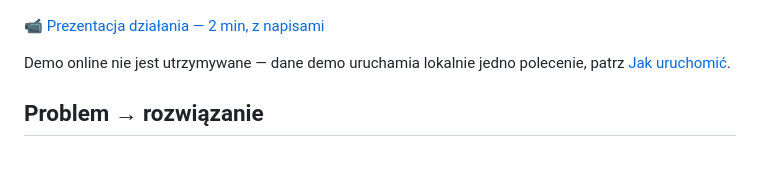
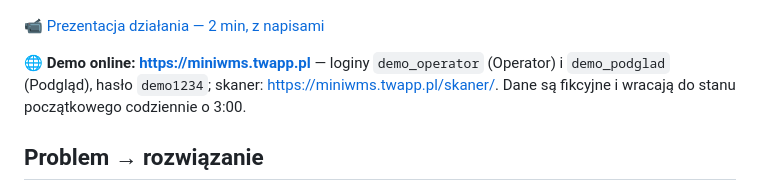
Before and after one commit to TomaszWu14/mini-WMS, a Markdown page: README.md, the part around the change. GitHub-like rendering; blank space fills up the shorter version.

```diff
--- a/README.md
+++ b/README.md
@@ -7,8 +7,9 @@ kartce papieru — dla magazynierów i kierowników.**
 
 📹 [Prezentacja działania — 2 min, z napisami](docs/video/miniwms-demo.mp4)
 
-Demo online nie jest utrzymywane — dane demo uruchamia lokalnie jedno polecenie, patrz
-[Jak uruchomić](#jak-uruchomić).
+🌐 **Demo online: <https://miniwms.twapp.pl>** — loginy `demo_operator` (Operator) i
+`demo_podglad` (Podgląd), hasło `demo1234`; skaner: <https://miniwms.twapp.pl/skaner/>.
+Dane są fikcyjne i wracają do stanu początkowego codziennie o 3:00.
 
 ## Problem → rozwiązanie
 
```
Also changed, not shown: COOLIFY.md (+9 -4 lines), docs/operator/docs-live-demo.md (added, +59 -0 lines).
